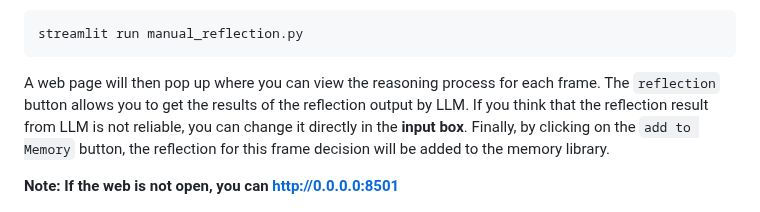
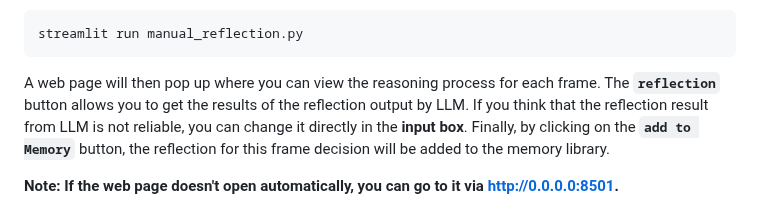
Before and after one commit to PJLab-ADG/LimSim, a Markdown page: readme.md, the part around the change. Drawn GitHub-style.

````diff
--- a/readme.md
+++ b/readme.md
@@ -129,9 +129,9 @@ If you want to get a more intuitive feel for the entire decision-making process
 streamlit run manual_reflection.py
 ```
 
-A web page will then pop up where you can view the reasoning process for each frame. The `reflection` button allows you to get the results of the reflection output by LLM. If you think that the reflection result from LLM is not reliable, you can change it directly in the **input box**. Finally, by clicking on the `add to Memory` button, the reflection for this frame decision will be added to the memory library.
+A web page will then pop up where you can view the reasoning process for each frame. The **`reflection`** button allows you to get the results of the reflection output by LLM. If you think that the reflection result from LLM is not reliable, you can change it directly in the **input box**. Finally, by clicking on the **`add to Memory`** button, the reflection for this frame decision will be added to the memory library.
 
-**Note: If the web is not open, you can http://0.0.0.0:8501**
+**Note: If the web page doesn't open automatically, you can go to it via http://0.0.0.0:8501.**
 
 ![Reflection Page](fig/manual_reflection_page.png)
 
````
